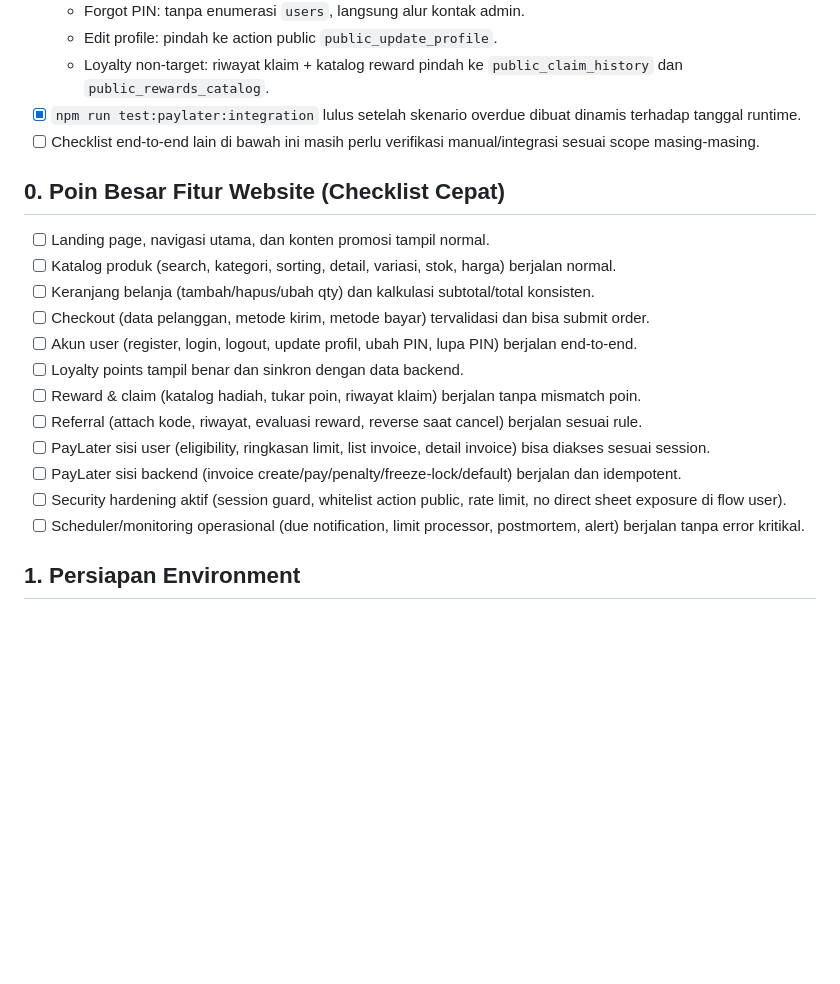
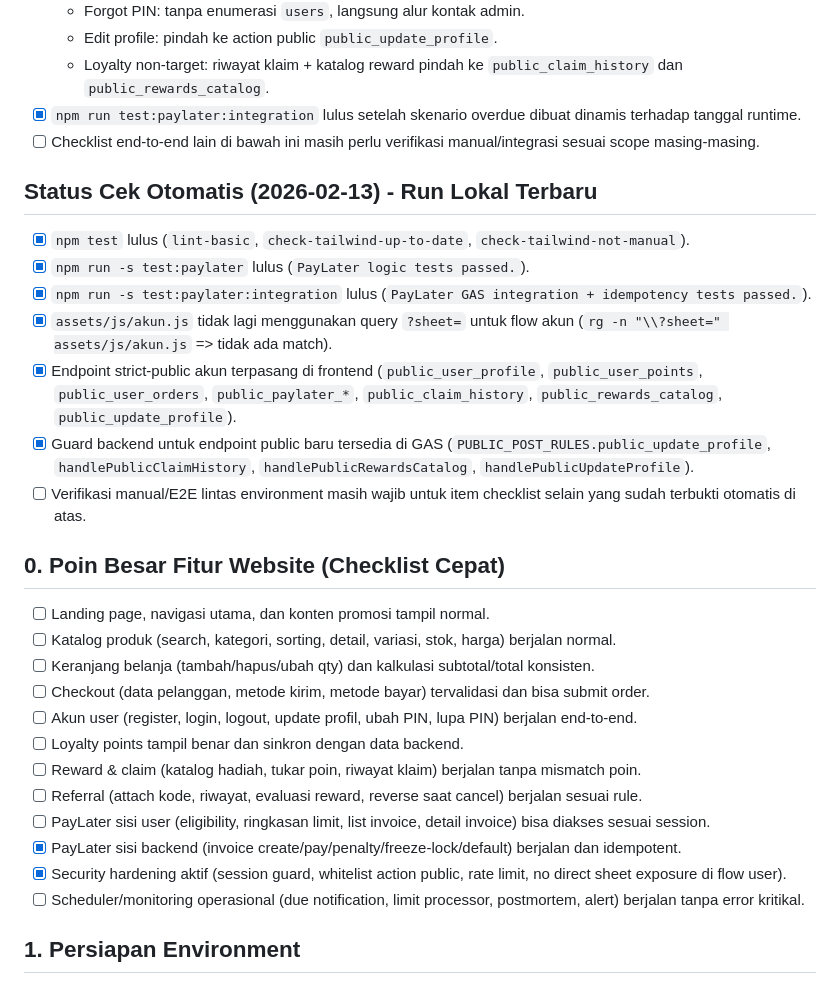
Before and after one commit to sihaloho21/sembakorido, a Markdown page: docs/TODO_PENGECEKAN_KESELURUHAN_WEBSITE.md, the part around one of its changes. Rendered like a GitHub page; blank space fills up the shorter version.

Commit message:
Update website verification TODO with latest automated check status

```diff
--- a/docs/TODO_PENGECEKAN_KESELURUHAN_WEBSITE.md
+++ b/docs/TODO_PENGECEKAN_KESELURUHAN_WEBSITE.md
@@ -19,6 +19,15 @@ Gunakan checklist ini untuk memastikan semua sistem saling terhubung dengan bena
 - [x] `npm run test:paylater:integration` lulus setelah skenario overdue dibuat dinamis terhadap tanggal runtime.
 - [ ] Checklist end-to-end lain di bawah ini masih perlu verifikasi manual/integrasi sesuai scope masing-masing.
 
+## Status Cek Otomatis (2026-02-13) - Run Lokal Terbaru
+- [x] `npm test` lulus (`lint-basic`, `check-tailwind-up-to-date`, `check-tailwind-not-manual`).
+- [x] `npm run -s test:paylater` lulus (`PayLater logic tests passed.`).
+- [x] `npm run -s test:paylater:integration` lulus (`PayLater GAS integration + idempotency tests passed.`).
+- [x] `assets/js/akun.js` tidak lagi menggunakan query `?sheet=` untuk flow akun (`rg -n "\\?sheet=" assets/js/akun.js` => tidak ada match).
+- [x] Endpoint strict-public akun terpasang di frontend (`public_user_profile`, `public_user_points`, `public_user_orders`, `public_paylater_*`, `public_claim_history`, `public_rewards_catalog`, `public_update_profile`).
+- [x] Guard backend untuk endpoint public baru tersedia di GAS (`PUBLIC_POST_RULES.public_update_profile`, `handlePublicClaimHistory`, `handlePublicRewardsCatalog`, `handlePublicUpdateProfile`).
+- [ ] Verifikasi manual/E2E lintas environment masih wajib untuk item checklist selain yang sudah terbukti otomatis di atas.
+
 ## 0. Poin Besar Fitur Website (Checklist Cepat)
 - [ ] Landing page, navigasi utama, dan konten promosi tampil normal.
 - [ ] Katalog produk (search, kategori, sorting, detail, variasi, stok, harga) berjalan normal.
@@ -29,8 +38,8 @@ Gunakan checklist ini untuk memastikan semua sistem saling terhubung dengan bena
 - [ ] Reward & claim (katalog hadiah, tukar poin, riwayat klaim) berjalan tanpa mismatch poin.
 - [ ] Referral (attach kode, riwayat, evaluasi reward, reverse saat cancel) berjalan sesuai rule.
 - [ ] PayLater sisi user (eligibility, ringkasan limit, list invoice, detail invoice) bisa diakses sesuai session.
-- [ ] PayLater sisi backend (invoice create/pay/penalty/freeze-lock/default) berjalan dan idempotent.
-- [ ] Security hardening aktif (session guard, whitelist action public, rate limit, no direct sheet exposure di flow user).
+- [x] PayLater sisi backend (invoice create/pay/penalty/freeze-lock/default) berjalan dan idempotent.
+- [x] Security hardening aktif (session guard, whitelist action public, rate limit, no direct sheet exposure di flow user).
 - [ ] Scheduler/monitoring operasional (due notification, limit processor, postmortem, alert) berjalan tanpa error kritikal.
 
 ## 1. Persiapan Environment
```
Also changed, not shown: other parts of docs/TODO_PENGECEKAN_KESELURUHAN_WEBSITE.md (+5 -5 lines).
